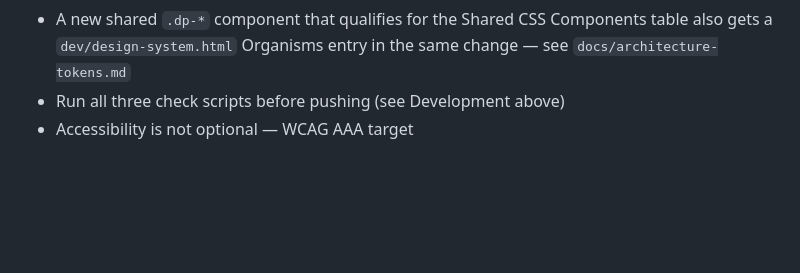
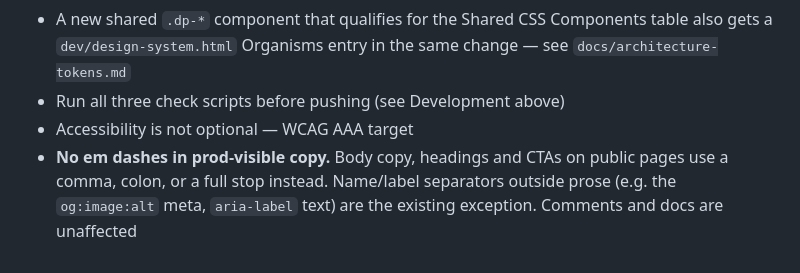
Before and after one commit to edwardstone1337/Edward-Stone, a Markdown page: CLAUDE.md, the part around the change. Rendered like a GitHub page; blank space fills up the shorter version.

Commit message:
Document the no-em-dashes-in-prod-copy rule in CLAUDE.md
The rule was enforced in review but never written down. Records it in the
Rules list, with the name/label-separator exception (og:image:alt meta,
aria-label text) that index.html already relies on.

Co-Authored-By: Claude Opus 5 (1M context) <noreply@anthropic.com>
Claude-Session: https://claude.ai/code/session_01FoQnLUdhfNtb6Gpjwekbjw

```diff
--- a/CLAUDE.md
+++ b/CLAUDE.md
@@ -104,3 +104,4 @@ For adding a new page, follow: `docs/new-page-checklist.md`.
 - A new shared `.dp-*` component that qualifies for the Shared CSS Components table also gets a `dev/design-system.html` Organisms entry in the same change — see `docs/architecture-tokens.md`
 - Run all three check scripts before pushing (see Development above)
 - Accessibility is not optional — WCAG AAA target
+- **No em dashes in prod-visible copy.** Body copy, headings and CTAs on public pages use a comma, colon, or a full stop instead. Name/label separators outside prose (e.g. the `og:image:alt` meta, `aria-label` text) are the existing exception. Comments and docs are unaffected
```
